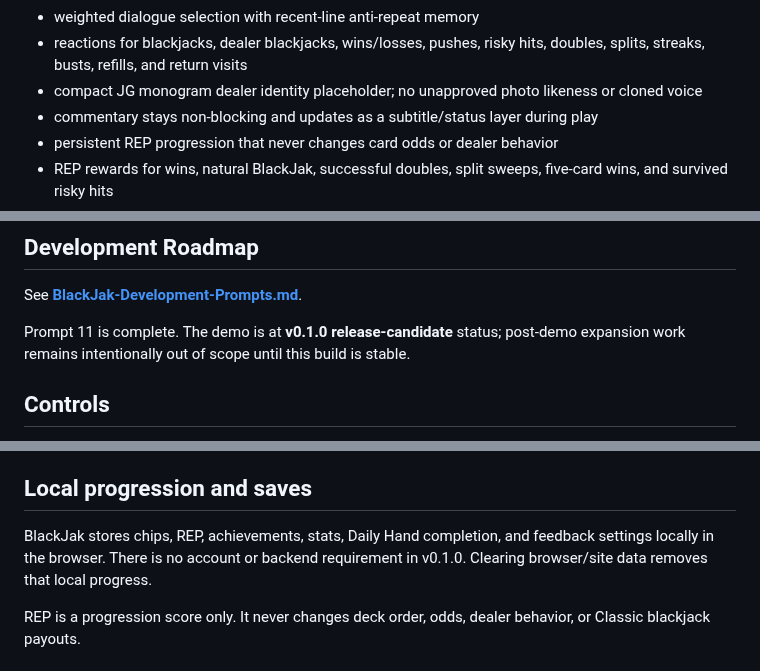
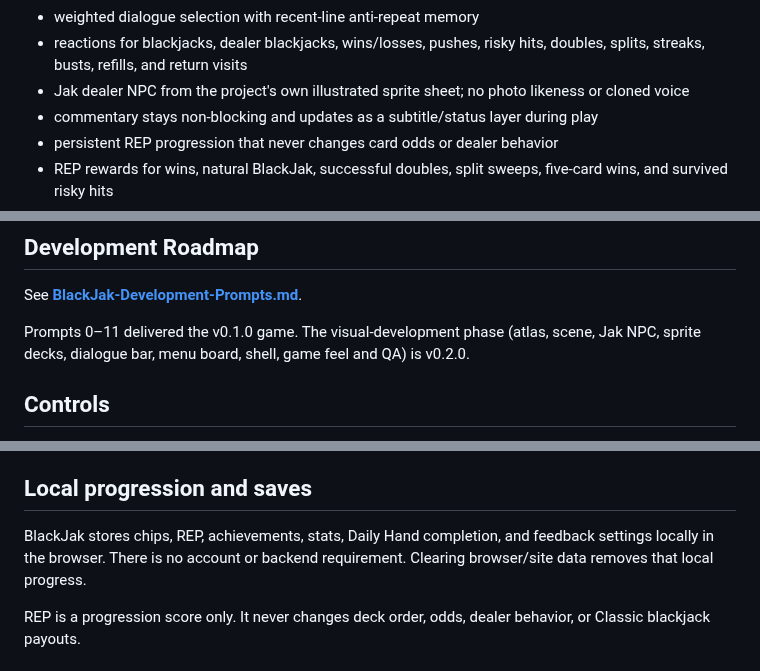
Before and after one commit to officialinspire/BlackJak, a Markdown page: README.md, 3 parts joined by grey strips. GitHub-like rendering.

```diff
--- a/README.md
+++ b/README.md
@@ -40,7 +54,7 @@ Current demo features:
 - data-driven Jak dealer commentary with 90+ original short reactions across 23 gameplay contexts
 - weighted dialogue selection with recent-line anti-repeat memory
 - reactions for blackjacks, dealer blackjacks, wins/losses, pushes, risky hits, doubles, splits, streaks, busts, refills, and return visits
-- compact JG monogram dealer identity placeholder; no unapproved photo likeness or cloned voice
+- Jak dealer NPC from the project's own illustrated sprite sheet; no photo likeness or cloned voice
 - commentary stays non-blocking and updates as a subtitle/status layer during play
 - persistent REP progression that never changes card odds or dealer behavior
 - REP rewards for wins, natural BlackJak, successful doubles, split sweeps, five-card wins, and survived risky hits
@@ -94,7 +108,7 @@ Current demo features:
 
 See **[BlackJak-Development-Prompts.md](./BlackJak-Development-Prompts.md)**.
 
-Prompt 11 is complete. The demo is at **v0.1.0 release-candidate** status; post-demo expansion work remains intentionally out of scope until this build is stable.
+Prompts 0–11 delivered the v0.1.0 game. The visual-development phase (atlas, scene, Jak NPC, sprite decks, dialogue bar, menu board, shell, game feel and QA) is v0.2.0.
 
 ## Controls
 
@@ -109,7 +123,7 @@ Touch/click controls are always available. Keyboard users can Tab / Shift+Tab th
 
 ## Local progression and saves
 
-BlackJak stores chips, REP, achievements, stats, Daily Hand completion, and feedback settings locally in the browser. There is no account or backend requirement in v0.1.0. Clearing browser/site data removes that local progress.
+BlackJak stores chips, REP, achievements, stats, Daily Hand completion, and feedback settings locally in the browser. There is no account or backend requirement. Clearing browser/site data removes that local progress.
 
 REP is a progression score only. It never changes deck order, odds, dealer behavior, or Classic blackjack payouts.
 
```
Also changed, not shown: other parts of README.md (+23 -9 lines), CHANGELOG.md (+3 -1 lines), docs/screenshots/desktop-classic.jpg (added), docs/screenshots/desktop-menu.jpg (added), docs/screenshots/desktop-pause.jpg (added), docs/screenshots/mobile-classic-jak-deck.jpg (added), docs/screenshots/mobile-house-inspire-deck.jpg (added), docs/screenshots/mobile-settings-decks.jpg (added), 2 other files.
